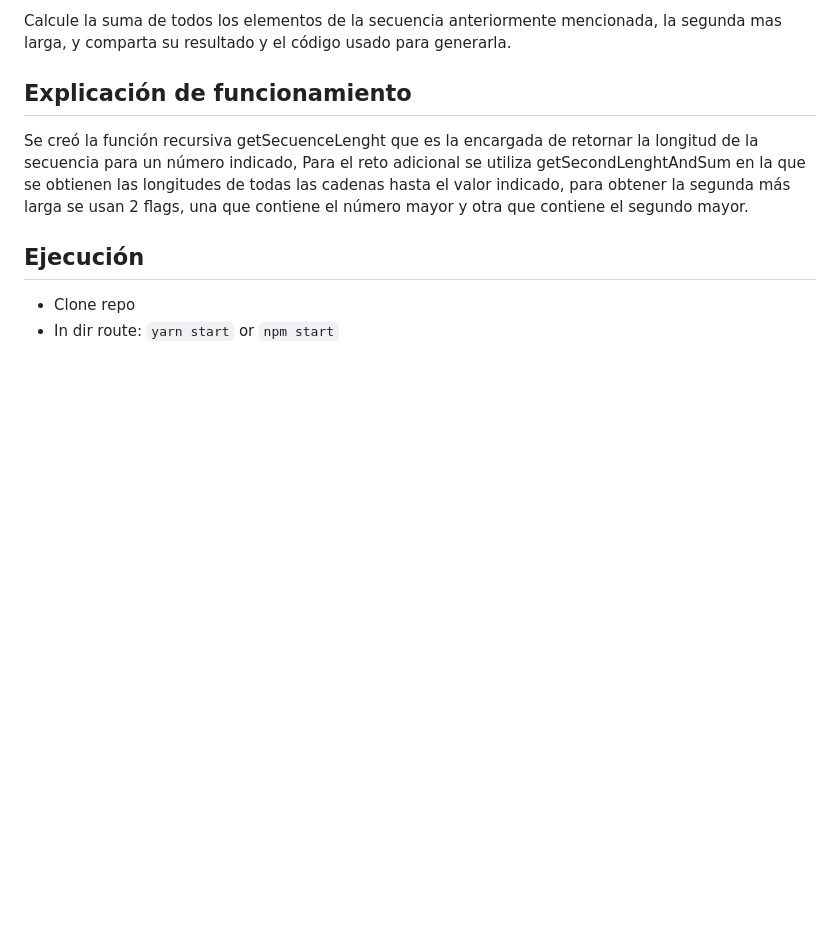
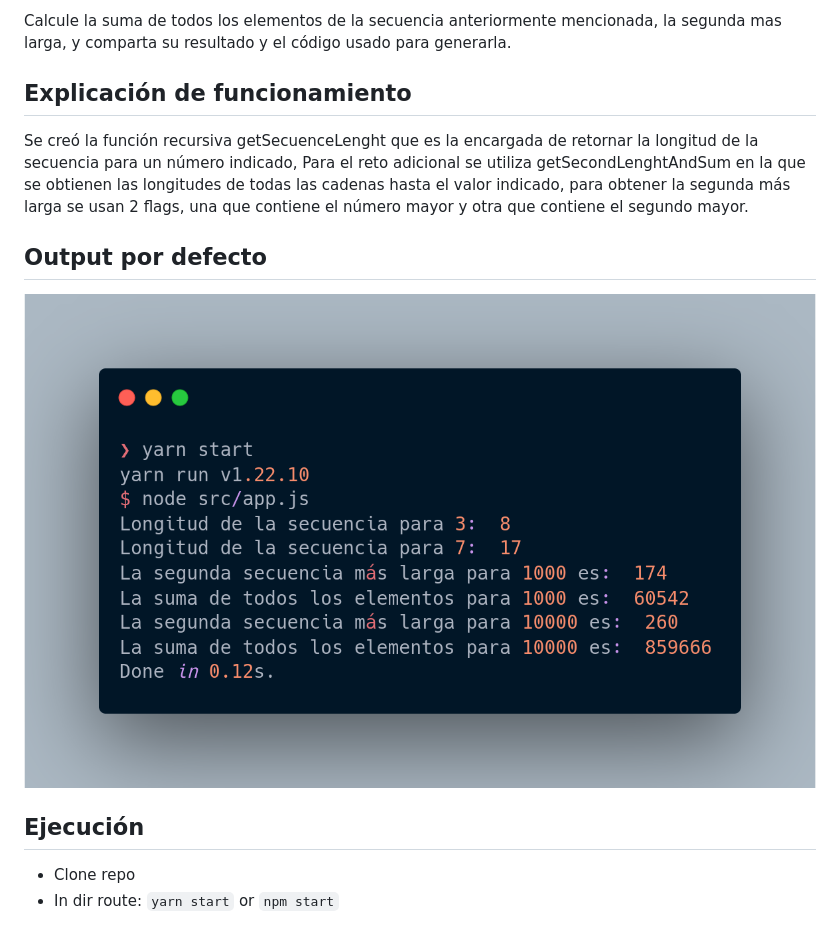
Before and after one commit to Dghost32/Ejercicio-CarlosJimenez, a Markdown page: README.md, the part around the change. Rendered like a GitHub page; pictures changed too: img/output.png (added); blank space fills up the shorter version.

Commit message:
output img

```diff
--- a/README.md
+++ b/README.md
@@ -28,6 +28,9 @@ Calcule la suma de todos los elementos de la secuencia anteriormente mencionada,
 Se creó la función recursiva getSecuenceLenght que es la encargada de retornar la longitud de la secuencia para un número indicado,
 Para el reto adicional se utiliza getSecondLenghtAndSum en la que se obtienen las longitudes de todas las cadenas hasta el valor indicado, para obtener la segunda más larga se usan 2 flags, una que contiene el número mayor y otra que contiene el segundo mayor.
 
+## Output por defecto
+![output](img/output.png)
+
 ## Ejecución
 - Clone repo
 - In dir route: `yarn start` or `npm start`
```
